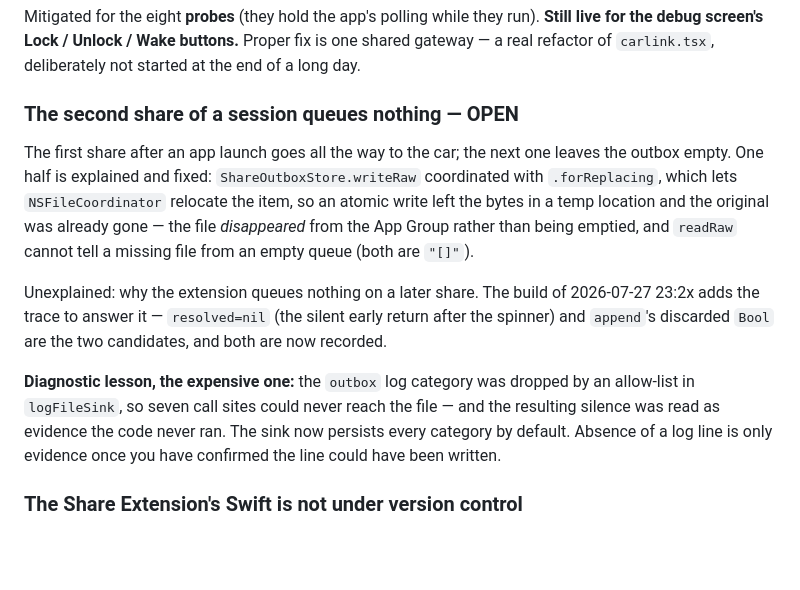
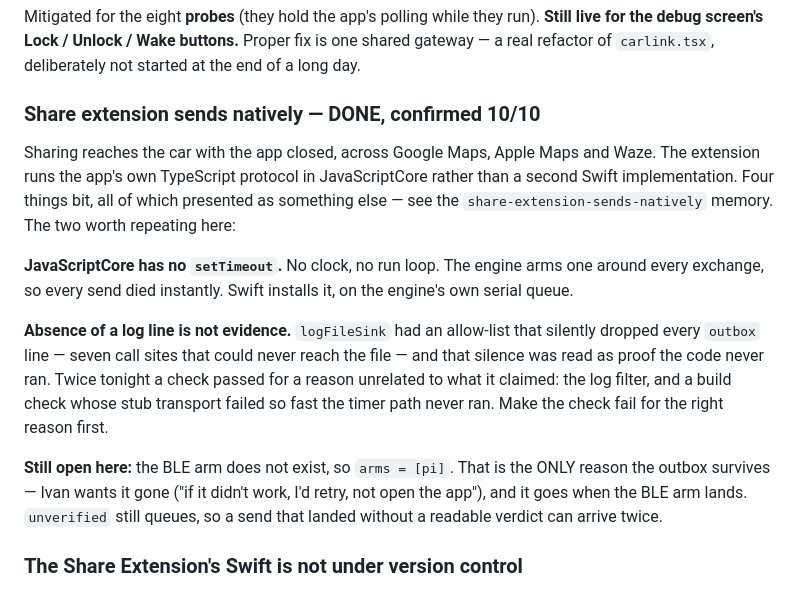
Before and after one commit to ivan-prodanov/airgapp-mobile, a Markdown page: docs/ROADMAP.md, the part around the change. Rendered like a GitHub page; blank space fills up the shorter version.

Commit message:
docs(roadmap): share extension sends natively — confirmed 10/10
Closes the second-share hazard: it was the Google short-link resolver, and the
fix (read the 302 Location instead of following it into an interstitial) held
across every share in the confirming run.

Keeps the two lessons that generalise past this feature — JSC has no timers, and
absence of a log line is only evidence once you have confirmed the line could
have been written. Both cost hours tonight and neither is about share extensions.

Co-Authored-By: Claude Opus 5 <noreply@anthropic.com>

```diff
--- a/docs/ROADMAP.md
+++ b/docs/ROADMAP.md
@@ -121,22 +121,25 @@ Mitigated for the eight **probes** (they hold the app's polling while they run).
 the debug screen's Lock / Unlock / Wake buttons.** Proper fix is one shared gateway — a real
 refactor of `carlink.tsx`, deliberately not started at the end of a long day.
 
-### The second share of a session queues nothing — OPEN
-The first share after an app launch goes all the way to the car; the next one leaves the outbox
-empty. One half is explained and fixed: `ShareOutboxStore.writeRaw` coordinated with
-`.forReplacing`, which lets `NSFileCoordinator` relocate the item, so an atomic write left the
-bytes in a temp location and the original was already gone — the file *disappeared* from the App
-Group rather than being emptied, and `readRaw` cannot tell a missing file from an empty queue
-(both are `"[]"`).
+### Share extension sends natively — DONE, confirmed 10/10
+Sharing reaches the car with the app closed, across Google Maps, Apple Maps and Waze. The extension
+runs the app's own TypeScript protocol in JavaScriptCore rather than a second Swift implementation.
+Four things bit, all of which presented as something else — see the
+`share-extension-sends-natively` memory. The two worth repeating here:
 
-Unexplained: why the extension queues nothing on a later share. The build of 2026-07-27 23:2x adds
-the trace to answer it — `resolved=nil` (the silent early return after the spinner) and `append`'s
-discarded `Bool` are the two candidates, and both are now recorded.
+**JavaScriptCore has no `setTimeout`.** No clock, no run loop. The engine arms one around every
+exchange, so every send died instantly. Swift installs it, on the engine's own serial queue.
 
-**Diagnostic lesson, the expensive one:** the `outbox` log category was dropped by an allow-list in
-`logFileSink`, so seven call sites could never reach the file — and the resulting silence was read
-as evidence the code never ran. The sink now persists every category by default. Absence of a log
-line is only evidence once you have confirmed the line could have been written.
+**Absence of a log line is not evidence.** `logFileSink` had an allow-list that silently dropped
+every `outbox` line — seven call sites that could never reach the file — and that silence was read
+as proof the code never ran. Twice tonight a check passed for a reason unrelated to what it claimed:
+the log filter, and a build check whose stub transport failed so fast the timer path never ran. Make
+the check fail for the right reason first.
+
+**Still open here:** the BLE arm does not exist, so `arms = [pi]`. That is the ONLY reason the outbox
+survives — Ivan wants it gone ("if it didn't work, I'd retry, not open the app"), and it goes when
+the BLE arm lands. `unverified` still queues, so a send that landed without a readable verdict can
+arrive twice.
 
 ### The Share Extension's Swift is not under version control
 `/ios` is gitignored wholesale (it holds the hand-built Godot project that `expo prebuild` must
```
